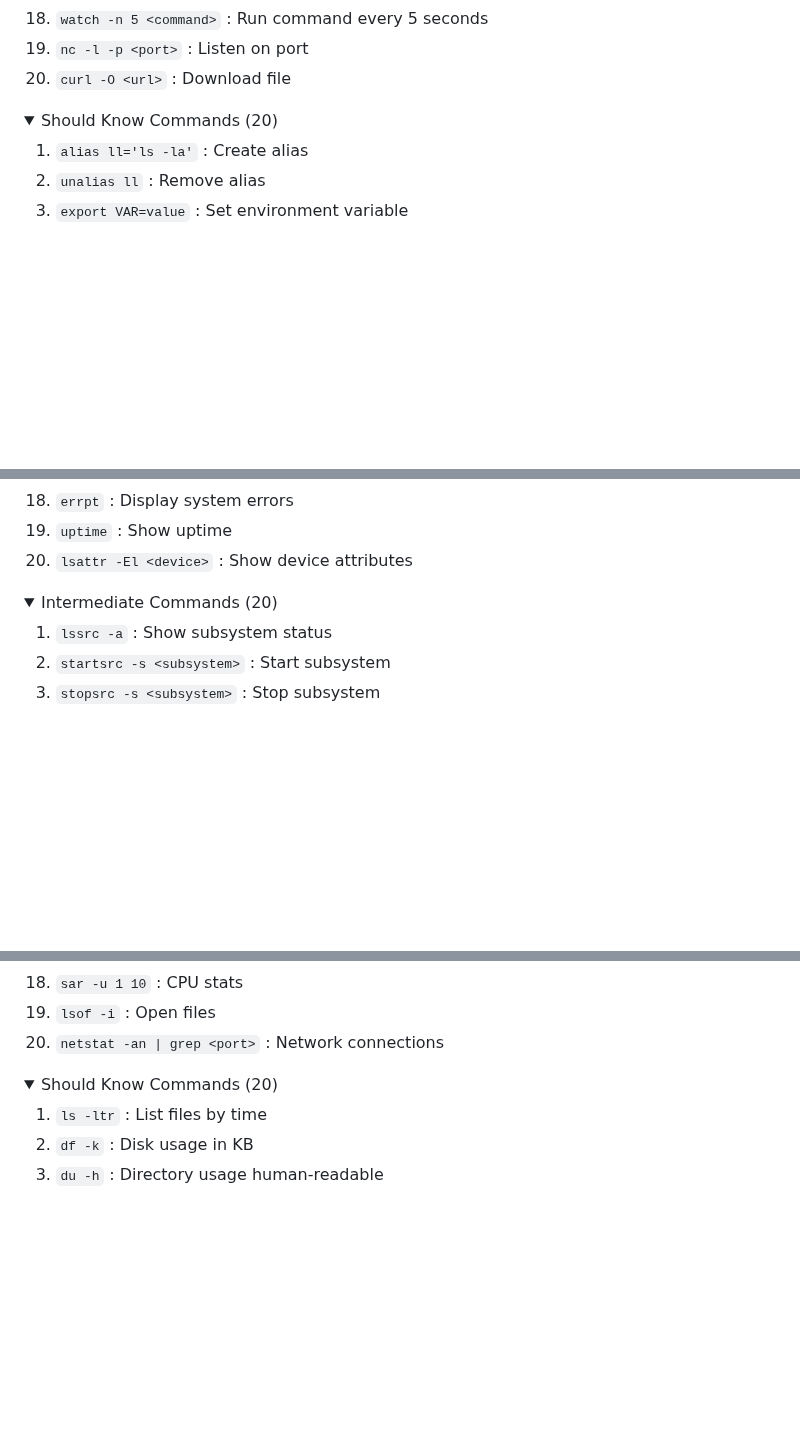
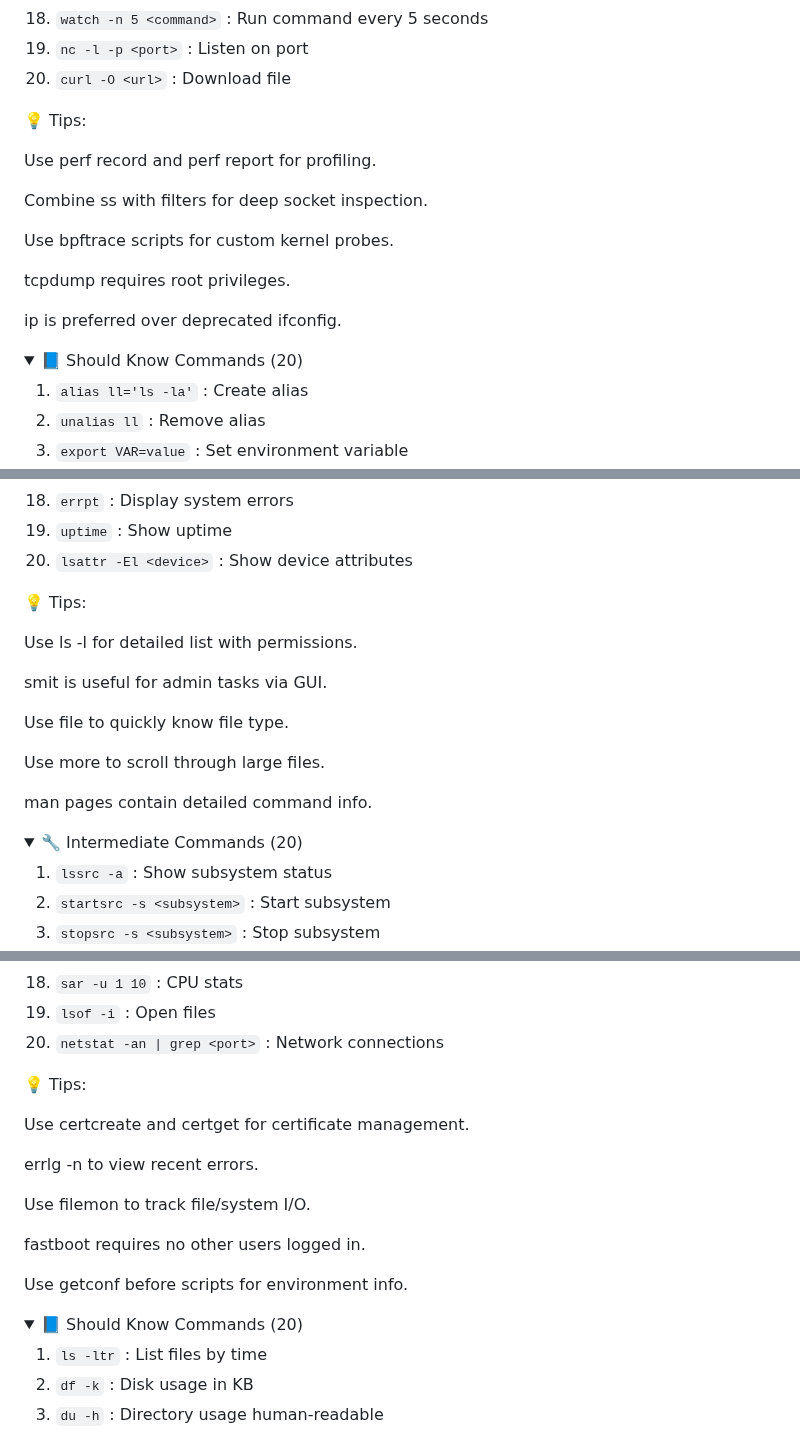
Before and after one commit to shubham8324/my-learning-code, a Markdown page: command/🐧linux_💻AIX_🪟Window_Commands.md, 3 parts joined by grey strips. Drawn GitHub-style; folded sections open; blank space fills up the shorter version.

```diff
--- a/command/🐧linux_💻AIX_🪟Window_Commands.md
+++ b/command/🐧linux_💻AIX_🪟Window_Commands.md
@@ -109,10 +130,20 @@ Each OS section and skill level is **collapsible** for GitHub-friendly viewing.
 19. `nc -l -p <port>` : Listen on port
 20. `curl -O <url>` : Download file
 
+💡 Tips:
+
+Use perf record and perf report for profiling.
+
+Combine ss with filters for deep socket inspection.
+
+Use bpftrace scripts for custom kernel probes.
+
+tcpdump requires root privileges.
+
+ip is preferred over deprecated ifconfig.
+
 </details>
-
-<details>
-<summary>Should Know Commands (20)</summary>
+<details> <summary>📘 Should Know Commands (20)</summary>
 
 1. `alias ll='ls -la'` : Create alias
 2. `unalias ll` : Remove alias
@@ -165,10 +207,20 @@ Each OS section and skill level is **collapsible** for GitHub-friendly viewing.
 19. `uptime` : Show uptime
 20. `lsattr -El <device>` : Show device attributes
 
+💡 Tips:
+
+Use ls -l for detailed list with permissions.
+
+smit is useful for admin tasks via GUI.
+
+Use file to quickly know file type.
+
+Use more to scroll through large files.
+
+man pages contain detailed command info.
+
 </details>
-
-<details>
-<summary>Intermediate Commands (20)</summary>
+<details> <summary>🔧 Intermediate Commands (20)</summary>
 
 1. `lssrc -a` : Show subsystem status
 2. `startsrc -s <subsystem>` : Start subsystem
@@ -243,10 +314,20 @@ Each OS section and skill level is **collapsible** for GitHub-friendly viewing.
 19. `lsof -i` : Open files
 20. `netstat -an | grep <port>` : Network connections
 
+💡 Tips:
+
+Use certcreate and certget for certificate management.
+
+errlg -n to view recent errors.
+
+Use filemon to track file/system I/O.
+
+fastboot requires no other users logged in.
+
+Use getconf before scripts for environment info.
+
 </details>
-
-<details>
-<summary>Should Know Commands (20)</summary>
+<details> <summary>📘 Should Know Commands (20)</summary>
 
 1. `ls -ltr` : List files by time
 2. `df -k` : Disk usage in KB
```
Also changed, not shown: other parts of command/🐧linux_💻AIX_🪟Window_Commands.md (+152 -38 lines).
